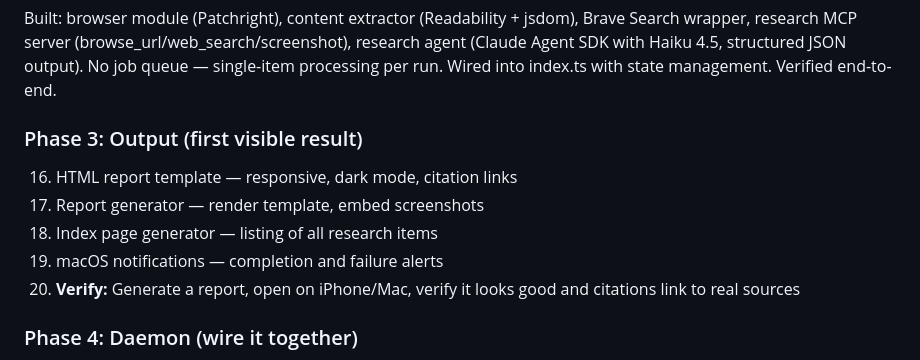
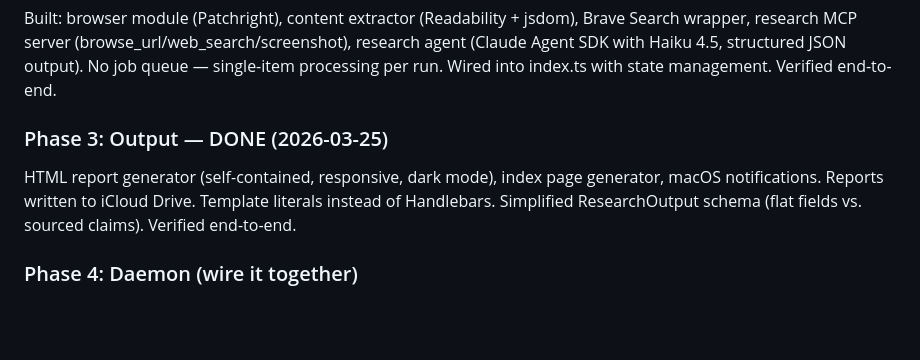
Before and after one commit to npomfret/reading-list-researcher, a Markdown page: project-plan.md, the part around the change. GitHub-like rendering; blank space fills up the shorter version.

```diff
--- a/project-plan.md
+++ b/project-plan.md
@@ -656,13 +656,9 @@ Simplified from original plan: no watcher/loop, single-item processing per run.
 
 Built: browser module (Patchright), content extractor (Readability + jsdom), Brave Search wrapper, research MCP server (browse_url/web_search/screenshot), research agent (Claude Agent SDK with Haiku 4.5, structured JSON output). No job queue — single-item processing per run. Wired into index.ts with state management. Verified end-to-end.
 
-### Phase 3: Output (first visible result)
+### Phase 3: Output — DONE (2026-03-25)
 
-16. HTML report template — responsive, dark mode, citation links
-17. Report generator — render template, embed screenshots
-18. Index page generator — listing of all research items
-19. macOS notifications — completion and failure alerts
-20. **Verify:** Generate a report, open on iPhone/Mac, verify it looks good and citations link to real sources
+HTML report generator (self-contained, responsive, dark mode), index page generator, macOS notifications. Reports written to iCloud Drive. Template literals instead of Handlebars. Simplified ResearchOutput schema (flat fields vs. sourced claims). Verified end-to-end.
 
 ### Phase 4: Daemon (wire it together)
 
```
Also changed, not shown: tasks/004-html-report.md (deleted, +0 -75 lines).
